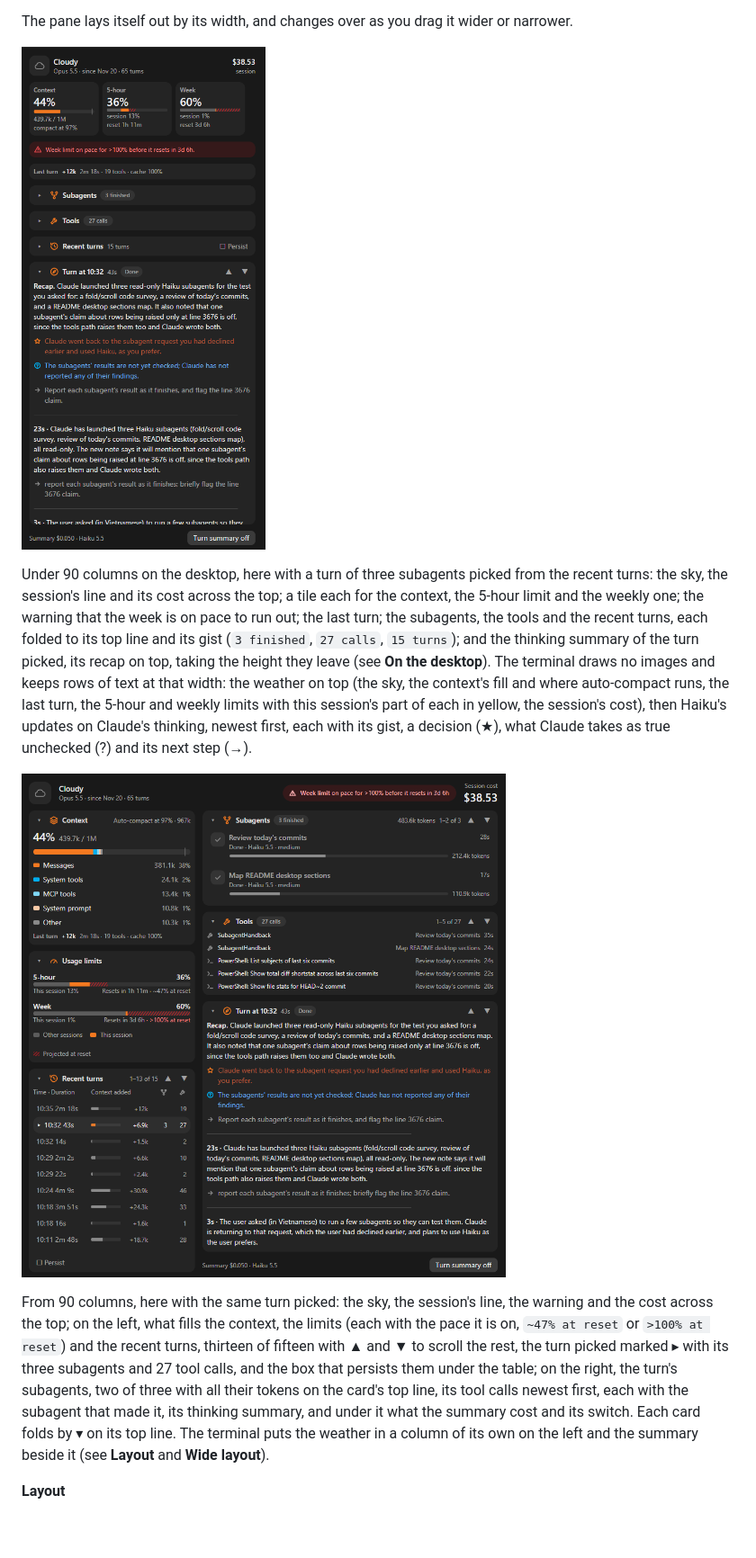
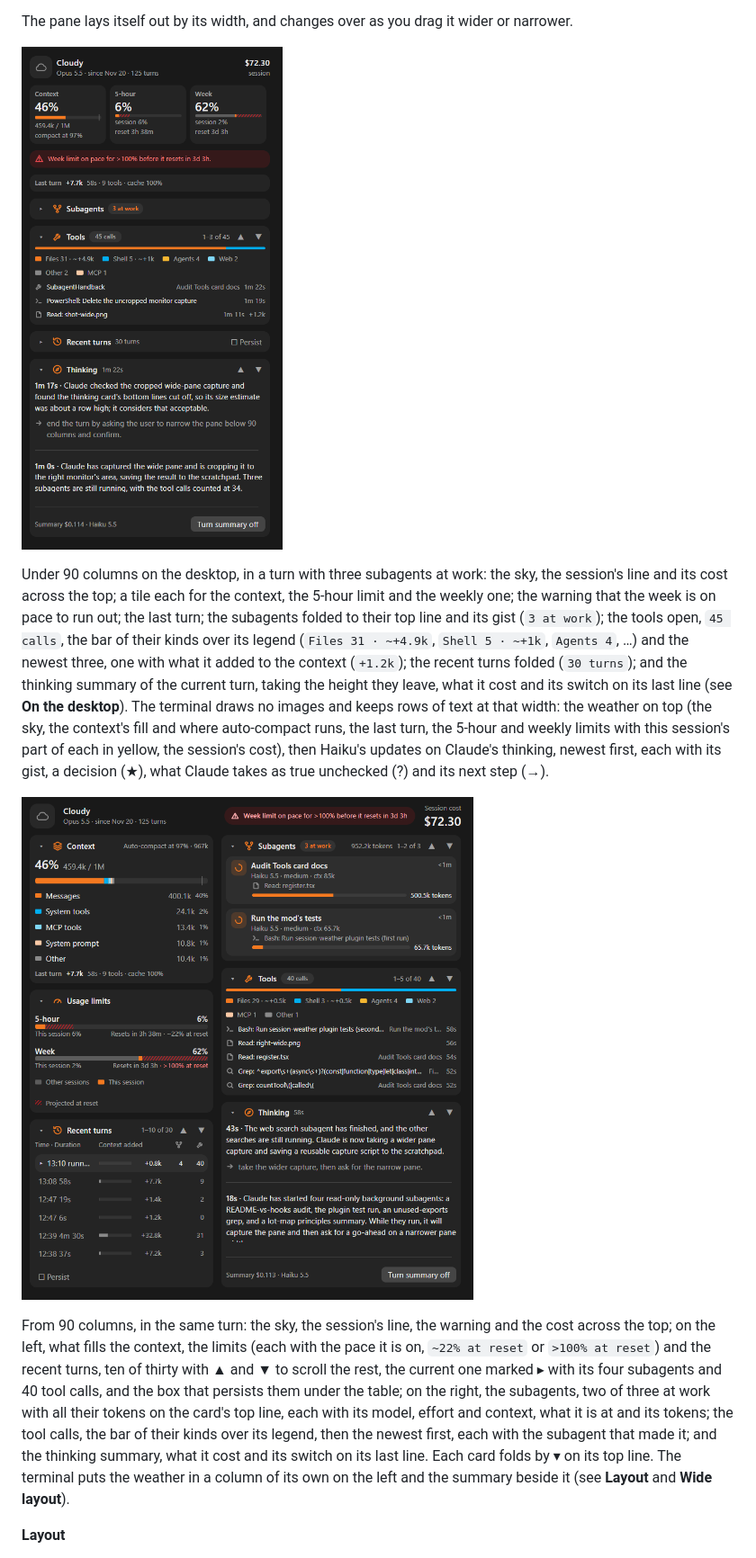
Before and after one commit to ddt313/session-weather, a Markdown page: README.md, the part around the change. Shown at 90% size. Drawn GitHub-style; pictures changed too: session-weather/screenshot-wide.png, session-weather/screenshot.png; blank space fills up the shorter version.

Commit message:
Retake the README's pictures, with the Tools bar and the cost line
Both pictures show the desktop in a turn with three subagents at work:
narrow, the subagents folded, the tools open with their bar of kinds and
what a call added to the context, the recent turns folded, and the
thinking card with its cost and switch on its last line; wide, the
context, the limits and thirty recent turns on the left, the subagents at
work, the tools and the thinking card on the right. Their alt texts and
the text around them say so.

Four names no other file uses are no longer exported: Called, kindsOf,
TOOL_KINDS with OTHER_KIND, and WindowFit.

Co-Authored-By: Claude Opus 5.5 <noreply@anthropic.com>

```diff
--- a/README.md
+++ b/README.md
@@ -25,35 +25,39 @@ next prompt's thinking comes through.
 The pane lays itself out by its width, and changes over as you drag it wider
 or narrower.
 
-![The Session Weather pane on the desktop under 90 columns: the sky and the session's cost, a tile each for the context and the two limits, a warning, the last turn, the subagents, the tools and the recent turns folded to their top line, and the thinking summary of a turn picked from the list, all in cards](session-weather/screenshot.png)
+![The Session Weather pane on the desktop under 90 columns: the sky and the session's cost, a tile each for the context and the two limits, a warning, the last turn, the subagents folded with three at work, the tools open with their bar of kinds and three calls, the recent turns folded, and the thinking summary of the current turn with its cost and switch on its last line, all in cards](session-weather/screenshot.png)
 
-Under 90 columns on the desktop, here with a turn of three subagents picked
-from the recent turns: the sky, the session's line and its cost across the
-top; a tile each for the context, the 5-hour limit and the weekly one; the
-warning that the week is on pace to run out; the last turn; the subagents,
-the tools and the recent turns, each folded to its top line and its gist
-(`3 finished`, `27 calls`, `15 turns`); and the thinking summary of the turn
-picked, its recap on top, taking the height they leave (see **On the
-desktop**). The terminal draws no images and keeps rows of text at that
-width: the weather on top (the sky, the context's fill and where
-auto-compact runs, the last turn, the 5-hour and weekly limits with this
-session's part of each in yellow, the session's cost), then Haiku's updates
-on Claude's thinking, newest first, each with its gist, a decision (★), what
-Claude takes as true unchecked (?) and its next step (→).
+Under 90 columns on the desktop, in a turn with three subagents at work:
+the sky, the session's line and its cost across the top; a tile each for
+the context, the 5-hour limit and the weekly one; the warning that the week
+is on pace to run out; the last turn; the subagents folded to their top
+line and its gist (`3 at work`); the tools open, `45 calls`, the bar of
+their kinds over its legend (`Files 31 · ~+4.9k`, `Shell 5 · ~+1k`,
+`Agents 4`, …) and the newest three, one with what it added to the context
+(`+1.2k`); the recent turns folded (`30 turns`); and the thinking summary of
+the current turn, taking the height they leave, what it cost and its switch
+on its last line (see **On the desktop**). The terminal draws no images and
+keeps rows of text at that width: the weather on top (the sky, the context's
+fill and where auto-compact runs, the last turn, the 5-hour and weekly
+limits with this session's part of each in yellow, the session's cost), then
+Haiku's updates on Claude's thinking, newest first, each with its gist, a
+decision (★), what Claude takes as true unchecked (?) and its next step (→).
 
-![The Session Weather pane on the desktop from 90 columns: the context, the limits and the recent turns as cards on the left, the subagents, the tools and the thinking summary of the turn picked on the right, the warning and the cost across the top](session-weather/screenshot-wide.png)
+![The Session Weather pane on the desktop from 90 columns: the context, the limits and the recent turns as cards on the left, the subagents at work, the tools with their bar of kinds and the thinking summary on the right, the warning and the cost across the top](session-weather/screenshot-wide.png)
 
-From 90 columns, here with the same turn picked: the sky, the session's
-line, the warning and the cost across the top; on the left, what fills the
-context, the limits (each with the pace it is on, `~47% at reset` or
-`>100% at reset`) and the recent turns, thirteen of fifteen with ▲ and ▼ to
-scroll the rest, the turn picked marked ▸ with its three subagents and 27
-tool calls, and the box that persists them under the table; on the right,
-the turn's subagents, two of three with all their tokens on the card's top
-line, its tool calls newest first, each with the subagent that made it, its
-thinking summary, and under it what the summary cost and its switch. Each
-card folds by ▾ on its top line. The terminal puts the weather in a column of its own on the left
-and the summary beside it (see **Layout** and **Wide layout**).
+From 90 columns, in the same turn: the sky, the session's line, the warning
+and the cost across the top; on the left, what fills the context, the
+limits (each with the pace it is on, `~22% at reset` or `>100% at reset`)
+and the recent turns, ten of thirty with ▲ and ▼ to scroll the rest, the
+current one marked ▸ with its four subagents and 40 tool calls, and the box
+that persists them under the table; on the right, the subagents, two of
+three at work with all their tokens on the card's top line, each with its
+model, effort and context, what it is at and its tokens; the tool calls,
+the bar of their kinds over its legend, then the newest first, each with the
+subagent that made it; and the thinking summary, what it cost and its
+switch on its last line. Each card folds by ▾ on its top line. The
+terminal puts the weather in a column of its own on the left and the
+summary beside it (see **Layout** and **Wide layout**).
 
 **Layout**
 
```
Also changed, not shown: 4 other files.
